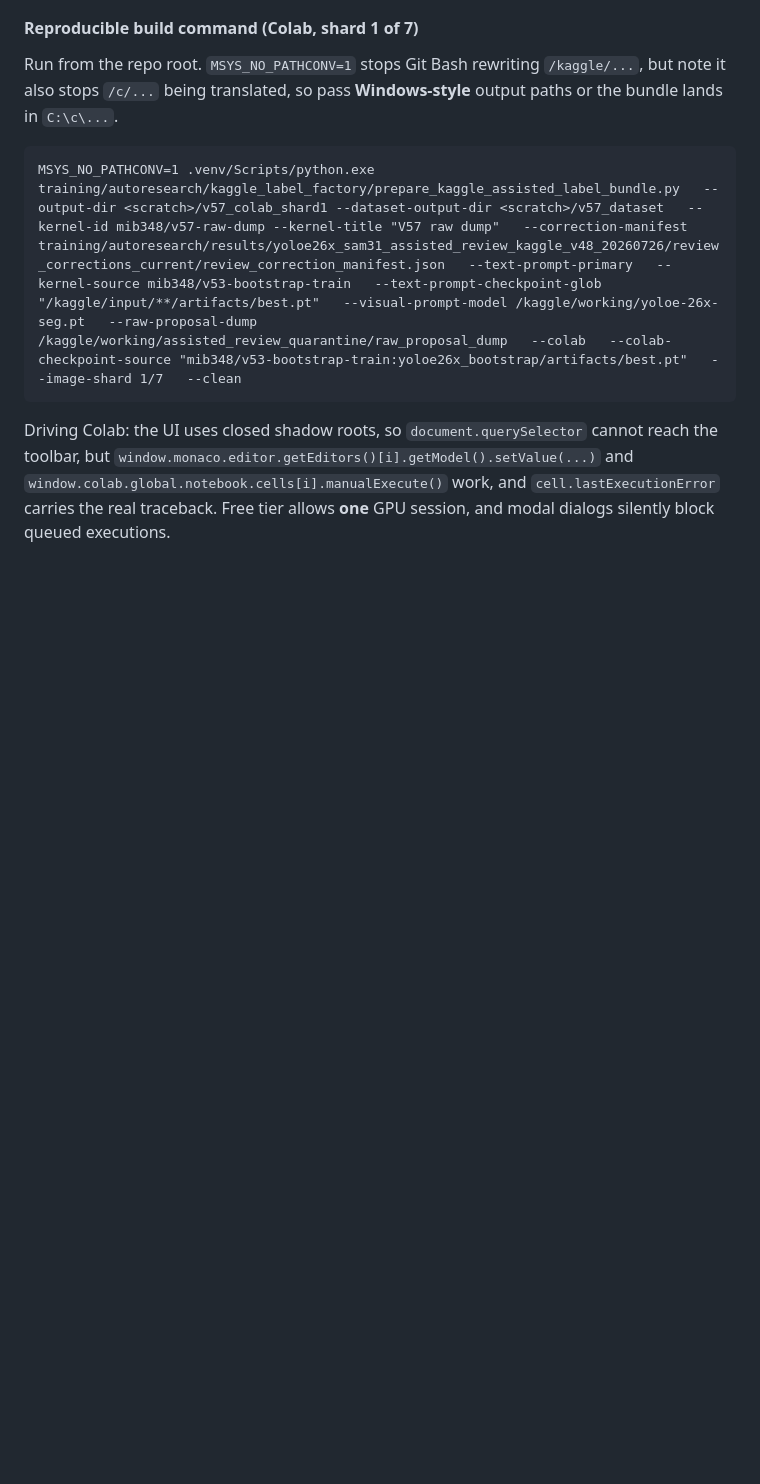
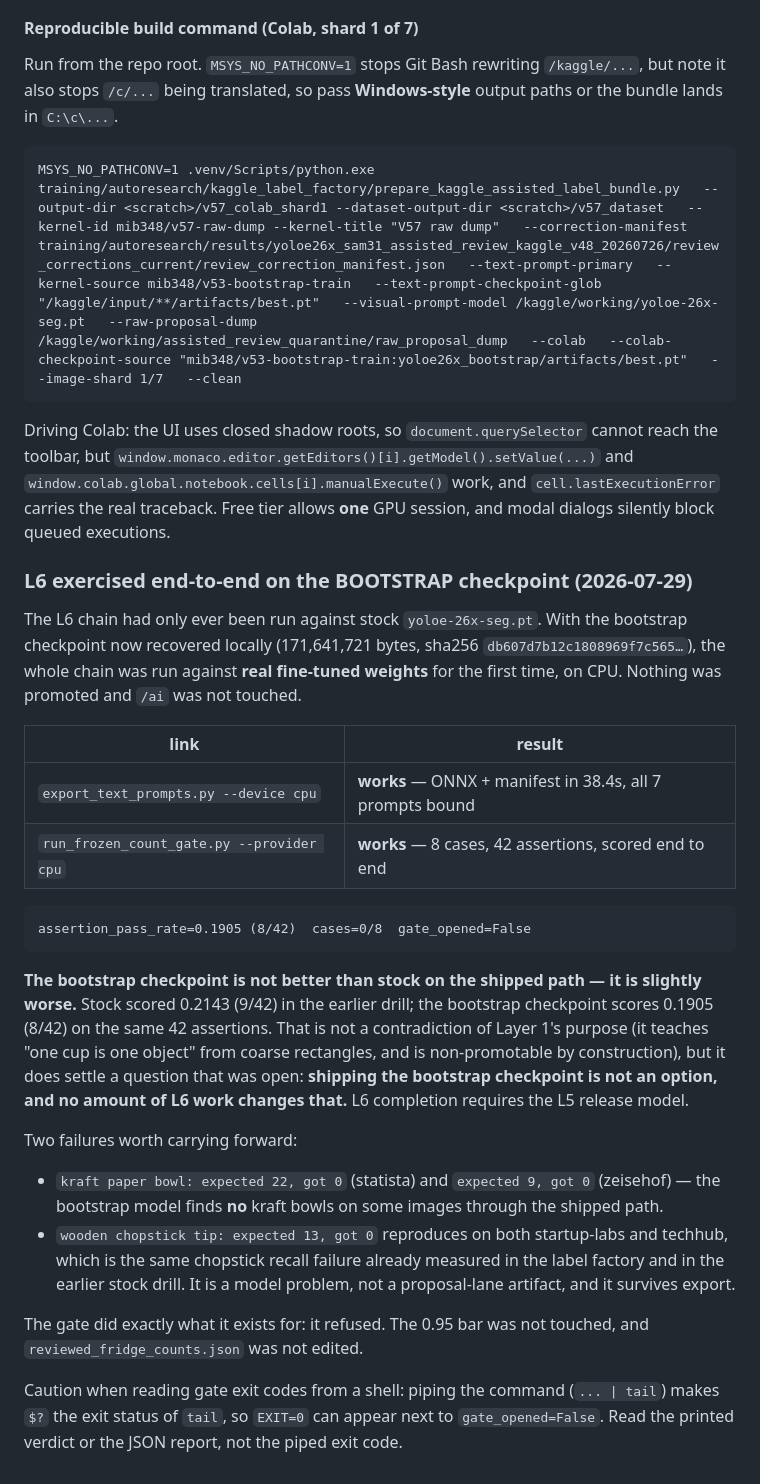
Before and after one commit to mib348/hassib98, a Markdown page: training/goal6.md, the part around the change. Drawn GitHub-style; blank space fills up the shorter version.

Commit message:
L6: run the full chain on the bootstrap checkpoint - the gate refuses at 0.1905
The L6 chain had only ever been exercised against stock weights. With the
bootstrap checkpoint recovered, export and the frozen count gate were run
against real fine-tuned weights for the first time: export produces a valid
ONNX with all seven prompts bound in 38.4s, and the gate scores all 8 cases.

    assertion_pass_rate=0.1905 (8/42)  cases=0/8  gate_opened=False

The measurement settles an open question: the bootstrap checkpoint is NOT
better than stock on the shipped path, it is slightly worse (stock scored
0.2143, 9/42, on the same assertions). So shipping it was never an option and
L6 cannot complete without the L5 release model.

Also records that kraft paper bowls go to zero on two images through the
shipped path, and that the chopstick-tip recall failure survives export - both
model problems, not proposal-lane artifacts.

Nothing promoted, /ai untouched, the 0.95 bar unchanged and
reviewed_fridge_counts.json unedited.

Co-Authored-By: Claude Opus 5 (1M context) <noreply@anthropic.com>
Claude-Session: https://claude.ai/code/session_01M5AoAytEsif2eLQG677S23

```diff
--- a/training/goal6.md
+++ b/training/goal6.md
@@ -640,3 +640,39 @@ toolbar, but `window.monaco.editor.getEditors()[i].getModel().setValue(...)` and
 `window.colab.global.notebook.cells[i].manualExecute()` work, and `cell.lastExecutionError` carries
 the real traceback. Free tier allows **one** GPU session, and modal dialogs silently block queued
 executions.
+
+### L6 exercised end-to-end on the BOOTSTRAP checkpoint (2026-07-29)
+
+The L6 chain had only ever been run against stock `yoloe-26x-seg.pt`. With the bootstrap checkpoint
+now recovered locally (171,641,721 bytes, sha256 `db607d7b12c1808969f7c565…`), the whole chain was
+run against **real fine-tuned weights** for the first time, on CPU. Nothing was promoted and `/ai`
+was not touched.
+
+| link | result |
+|---|---|
+| `export_text_prompts.py --device cpu` | **works** — ONNX + manifest in 38.4s, all 7 prompts bound |
+| `run_frozen_count_gate.py --provider cpu` | **works** — 8 cases, 42 assertions, scored end to end |
+
+    assertion_pass_rate=0.1905 (8/42)  cases=0/8  gate_opened=False
+
+**The bootstrap checkpoint is not better than stock on the shipped path — it is slightly worse.**
+Stock scored 0.2143 (9/42) in the earlier drill; the bootstrap checkpoint scores 0.1905 (8/42) on
+the same 42 assertions. That is not a contradiction of Layer 1's purpose (it teaches "one cup is one
+object" from coarse rectangles, and is non-promotable by construction), but it does settle a
+question that was open: **shipping the bootstrap checkpoint is not an option, and no amount of L6
+work changes that.** L6 completion requires the L5 release model.
+
+Two failures worth carrying forward:
+
+- `kraft paper bowl: expected 22, got 0` (statista) and `expected 9, got 0` (zeisehof) — the
+  bootstrap model finds **no** kraft bowls on some images through the shipped path.
+- `wooden chopstick tip: expected 13, got 0` reproduces on both startup-labs and techhub, which is
+  the same chopstick recall failure already measured in the label factory and in the earlier stock
+  drill. It is a model problem, not a proposal-lane artifact, and it survives export.
+
+The gate did exactly what it exists for: it refused. The 0.95 bar was not touched, and
+`reviewed_fridge_counts.json` was not edited.
+
+Caution when reading gate exit codes from a shell: piping the command (`... | tail`) makes `$?` the
+exit status of `tail`, so `EXIT=0` can appear next to `gate_opened=False`. Read the printed verdict
+or the JSON report, not the piped exit code.
```
